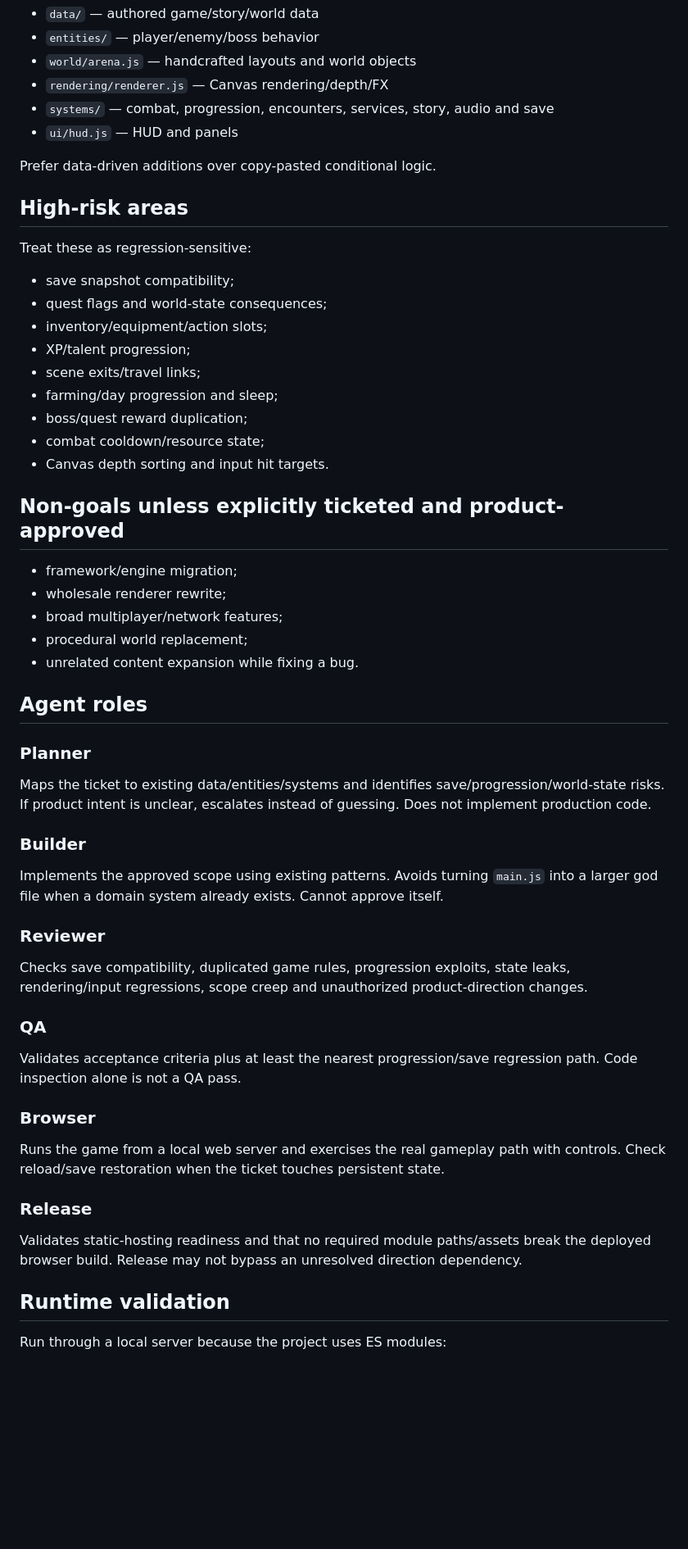
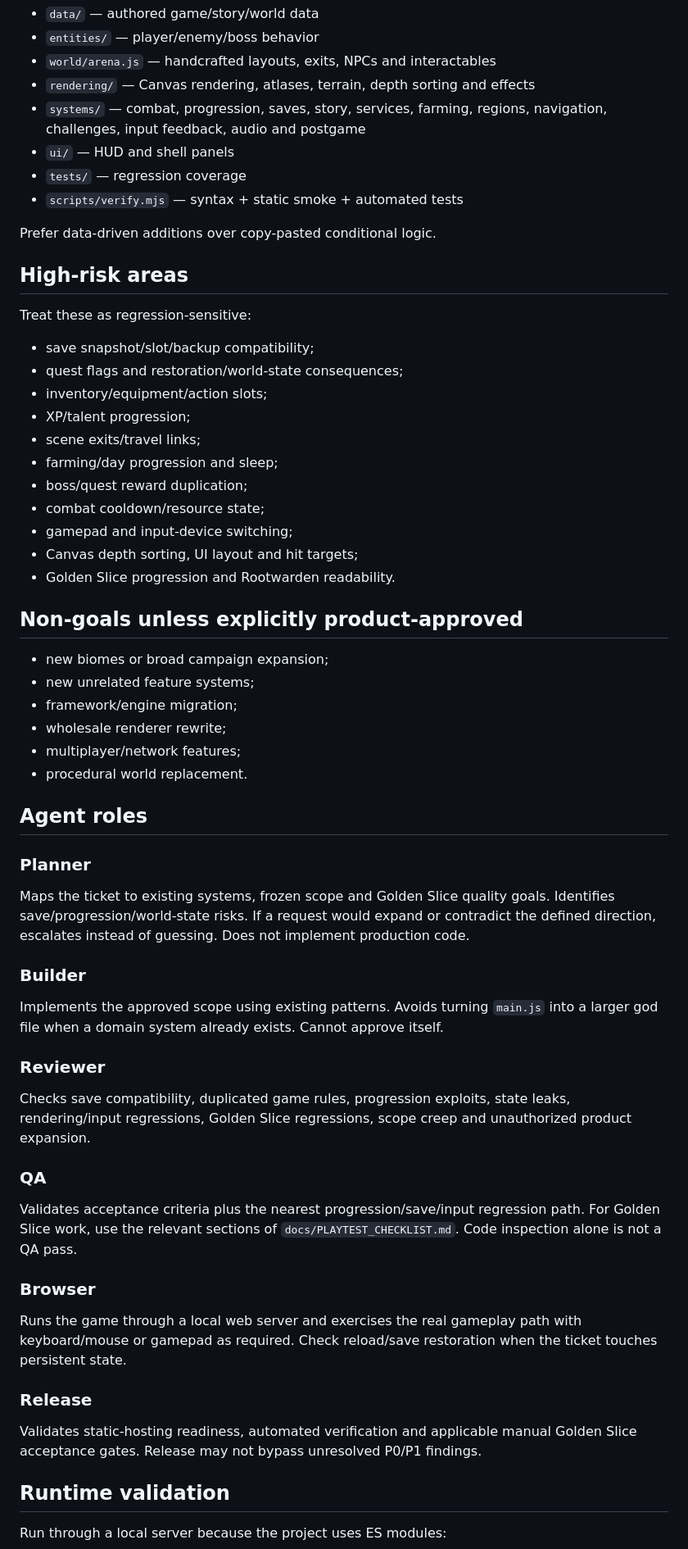
Before and after one commit to ShurexBRT/heart-of-forest, a Markdown page: AGENTS.md, the part around one of its changes. Shown at 82% size. Drawn GitHub-style; blank space fills up the shorter version.

```diff
--- a/AGENTS.md
+++ b/AGENTS.md
@@ -40,9 +72,11 @@ The project intentionally remains framework-free and Canvas-first. Do not migrat
 - `data/` — authored game/story/world data
 - `entities/` — player/enemy/boss behavior
-- `world/arena.js` — handcrafted layouts and world objects
-- `rendering/renderer.js` — Canvas rendering/depth/FX
-- `systems/` — combat, progression, encounters, services, story, audio and save
-- `ui/hud.js` — HUD and panels
+- `world/arena.js` — handcrafted layouts, exits, NPCs and interactables
+- `rendering/` — Canvas rendering, atlases, terrain, depth sorting and effects
+- `systems/` — combat, progression, saves, story, services, farming, regions, navigation, challenges, input feedback, audio and postgame
+- `ui/` — HUD and shell panels
+- `tests/` — regression coverage
+- `scripts/verify.mjs` — syntax + static smoke + automated tests
 
 Prefer data-driven additions over copy-pasted conditional logic.
 
@@ -50,43 +84,46 @@ Prefer data-driven additions over copy-pasted conditional logic.
 
 Treat these as regression-sensitive:
 
-- save snapshot compatibility;
-- quest flags and world-state consequences;
+- save snapshot/slot/backup compatibility;
+- quest flags and restoration/world-state consequences;
 - inventory/equipment/action slots;
 - XP/talent progression;
 - scene exits/travel links;
 - farming/day progression and sleep;
 - boss/quest reward duplication;
 - combat cooldown/resource state;
-- Canvas depth sorting and input hit targets.
+- gamepad and input-device switching;
+- Canvas depth sorting, UI layout and hit targets;
+- Golden Slice progression and Rootwarden readability.
 
-## Non-goals unless explicitly ticketed and product-approved
+## Non-goals unless explicitly product-approved
 
+- new biomes or broad campaign expansion;
+- new unrelated feature systems;
 - framework/engine migration;
 - wholesale renderer rewrite;
-- broad multiplayer/network features;
-- procedural world replacement;
-- unrelated content expansion while fixing a bug.
+- multiplayer/network features;
+- procedural world replacement.
 
 ## Agent roles
 
 ### Planner
-Maps the ticket to existing data/entities/systems and identifies save/progression/world-state risks. If product intent is unclear, escalates instead of guessing. Does not implement production code.
+Maps the ticket to existing systems, frozen scope and Golden Slice quality goals. Identifies save/progression/world-state risks. If a request would expand or contradict the defined direction, escalates instead of guessing. Does not implement production code.
 
 ### Builder
 Implements the approved scope using existing patterns. Avoids turning `main.js` into a larger god file when a domain system already exists. Cannot approve itself.
 
 ### Reviewer
-Checks save compatibility, duplicated game rules, progression exploits, state leaks, rendering/input regressions, scope creep and unauthorized product-direction changes.
+Checks save compatibility, duplicated game rules, progression exploits, state leaks, rendering/input regressions, Golden Slice regressions, scope creep and unauthorized product expansion.
 
 ### QA
-Validates acceptance criteria plus at least the nearest progression/save regression path. Code inspection alone is not a QA pass.
+Validates acceptance criteria plus the nearest progression/save/input regression path. For Golden Slice work, use the relevant sections of `docs/PLAYTEST_CHECKLIST.md`. Code inspection alone is not a QA pass.
 
 ### Browser
-Runs the game from a local web server and exercises the real gameplay path with controls. Check reload/save restoration when the ticket touches persistent state.
+Runs the game through a local web server and exercises the real gameplay path with keyboard/mouse or gamepad as required. Check reload/save restoration when the ticket touches persistent state.
 
 ### Release
-Validates static-hosting readiness and that no required module paths/assets break the deployed browser build. Release may not bypass an unresolved direction dependency.
+Validates static-hosting readiness, automated verification and applicable manual Golden Slice acceptance gates. Release may not bypass unresolved P0/P1 findings.
 
 ## Runtime validation
 
```
Also changed, not shown: other parts of AGENTS.md (+61 -22 lines).
